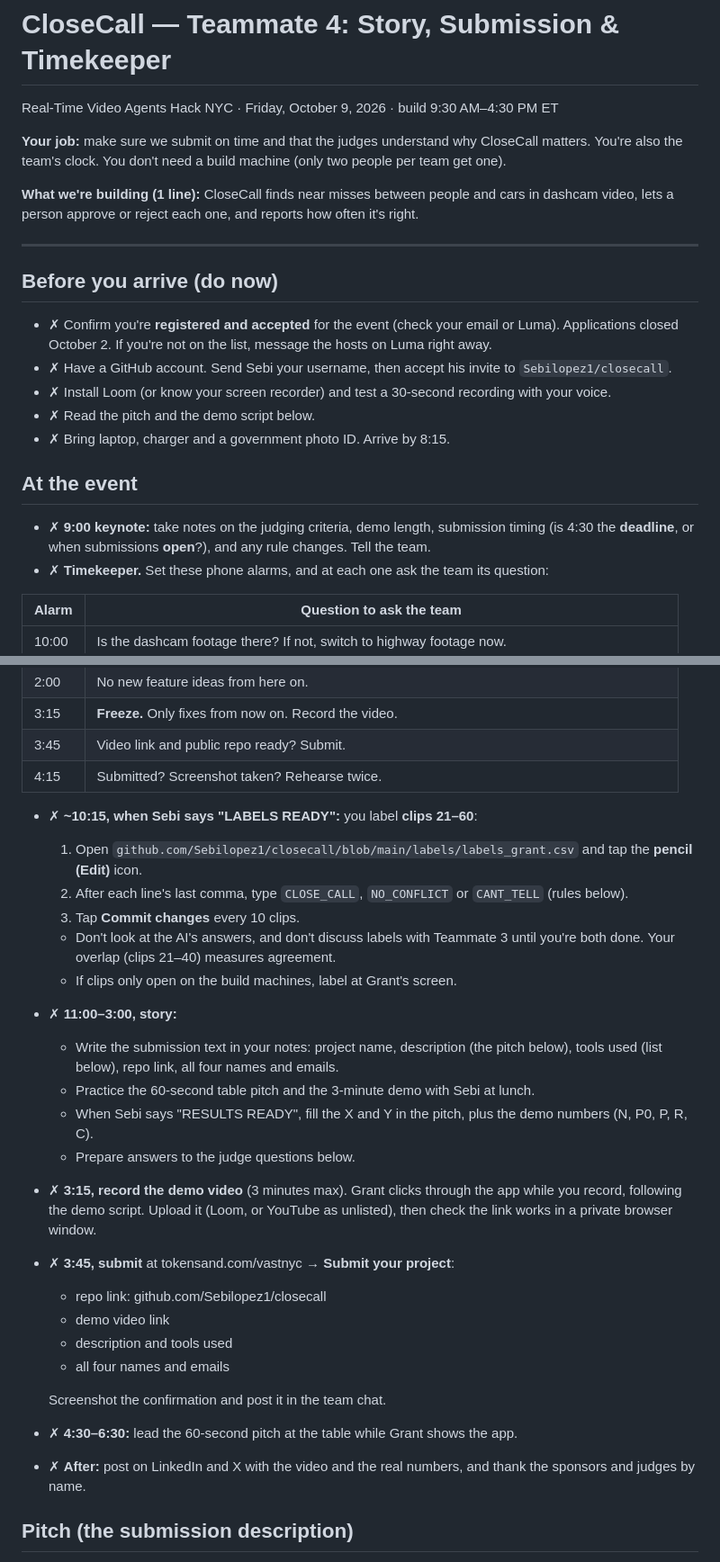
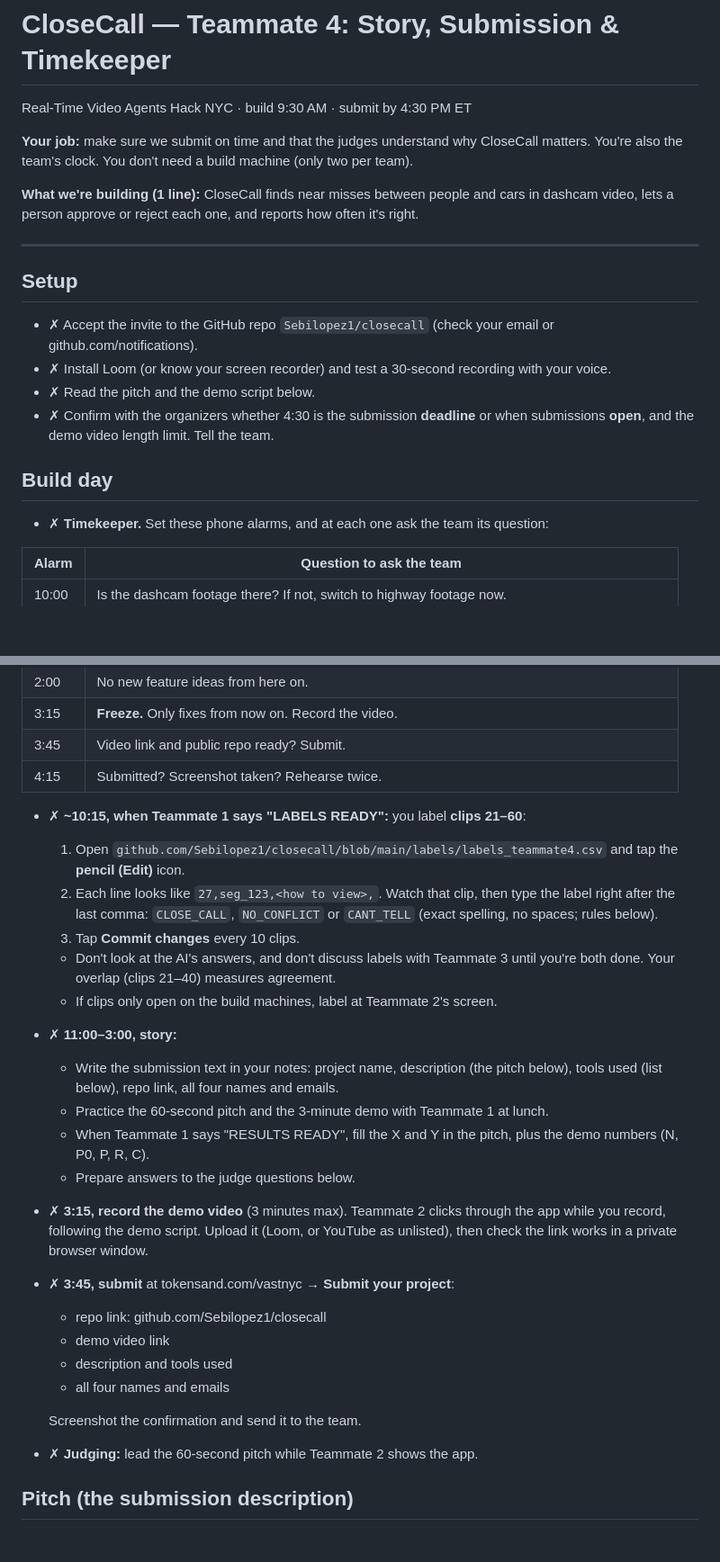
Before and after one commit to Sebilopez1/closecall, a Markdown page: agents/TEAMMATE4.md, 2 parts joined by grey strips. Shown at 90% size. Drawn GitHub-style; blank space fills up the shorter version.

Commit message:
Revise Teammate 4 instructions and event details
Updated the event details, setup instructions, and responsibilities for Teammate 4. Clarified labeling process and added specifics for demo and submission.

```diff
--- a/agents/TEAMMATE4.md
+++ b/agents/TEAMMATE4.md
@@ -1,22 +1,20 @@
 # CloseCall — Teammate 4: Story, Submission & Timekeeper
 
-Real-Time Video Agents Hack NYC · Friday, October 9, 2026 · build 9:30 AM–4:30 PM ET
+Real-Time Video Agents Hack NYC · build 9:30 AM · submit by 4:30 PM ET
 
-**Your job:** make sure we submit on time and that the judges understand why CloseCall matters. You're also the team's clock. You don't need a build machine (only two people per team get one).
+**Your job:** make sure we submit on time and that the judges understand why CloseCall matters. You're also the team's clock. You don't need a build machine (only two per team).
 
 **What we're building (1 line):** CloseCall finds near misses between people and cars in dashcam video, lets a person approve or reject each one, and reports how often it's right.
 
 ---
 
-## Before you arrive (do now)
-- ✗ Confirm you're **registered and accepted** for the event (check your email or Luma). Applications closed October 2. If you're not on the list, message the hosts on Luma right away.
-- ✗ Have a GitHub account. Send Sebi your username, then accept his invite to `Sebilopez1/closecall`.
+## Setup
+- ✗ Accept the invite to the GitHub repo `Sebilopez1/closecall` (check your email or github.com/notifications).
 - ✗ Install Loom (or know your screen recorder) and test a 30-second recording with your voice.
 - ✗ Read the pitch and the demo script below.
-- ✗ Bring laptop, charger and a government photo ID. Arrive by 8:15.
+- ✗ Confirm with the organizers whether 4:30 is the submission **deadline** or when submissions **open**, and the demo video length limit. Tell the team.
 
-## At the event
-- ✗ **9:00 keynote:** take notes on the judging criteria, demo length, submission timing (is 4:30 the **deadline**, or when submissions **open**?), and any rule changes. Tell the team.
+## Build day
 - ✗ **Timekeeper.** Set these phone alarms, and at each one ask the team its question:
 
 | Alarm | Question to ask the team |
@@ -29,27 +27,26 @@ Real-Time Video Agents Hack NYC · Friday, October 9, 2026 · build 9:30 AM–4:
 | 3:45 | Video link and public repo ready? Submit. |
 | 4:15 | Submitted? Screenshot taken? Rehearse twice. |
 
-- ✗ **~10:15, when Sebi says "LABELS READY":** you label **clips 21–60**:
-  1. Open `github.com/Sebilopez1/closecall/blob/main/labels/labels_grant.csv` and tap the **pencil (Edit)** icon.
-  2. After each line's last comma, type `CLOSE_CALL`, `NO_CONFLICT` or `CANT_TELL` (rules below).
+- ✗ **~10:15, when Teammate 1 says "LABELS READY":** you label **clips 21–60**:
+  1. Open `github.com/Sebilopez1/closecall/blob/main/labels/labels_teammate4.csv` and tap the **pencil (Edit)** icon.
+  2. Each line looks like `27,seg_123,<how to view>,`. Watch that clip, then type the label right after the last comma: `CLOSE_CALL`, `NO_CONFLICT` or `CANT_TELL` (exact spelling, no spaces; rules below).
   3. Tap **Commit changes** every 10 clips.
   - Don't look at the AI's answers, and don't discuss labels with Teammate 3 until you're both done. Your overlap (clips 21–40) measures agreement.
-  - If clips only open on the build machines, label at Grant's screen.
+  - If clips only open on the build machines, label at Teammate 2's screen.
 - ✗ **11:00–3:00, story:**
   - Write the submission text in your notes: project name, description (the pitch below), tools used (list below), repo link, all four names and emails.
-  - Practice the 60-second table pitch and the 3-minute demo with Sebi at lunch.
-  - When Sebi says "RESULTS READY", fill the X and Y in the pitch, plus the demo numbers (N, P0, P, R, C).
+  - Practice the 60-second pitch and the 3-minute demo with Teammate 1 at lunch.
+  - When Teammate 1 says "RESULTS READY", fill the X and Y in the pitch, plus the demo numbers (N, P0, P, R, C).
   - Prepare answers to the judge questions below.
-- ✗ **3:15, record the demo video** (3 minutes max). Grant clicks through the app while you record, following the demo script. Upload it (Loom, or YouTube as unlisted), then check the link works in a private browser window.
+- ✗ **3:15, record the demo video** (3 minutes max). Teammate 2 clicks through the app while you record, following the demo script. Upload it (Loom, or YouTube as unlisted), then check the link works in a private browser window.
 - ✗ **3:45, submit** at tokensand.com/vastnyc → **Submit your project**:
   - repo link: github.com/Sebilopez1/closecall
   - demo video link
   - description and tools used
   - all four names and emails
 
-  Screenshot the confirmation and post it in the team chat.
-- ✗ **4:30–6:30:** lead the 60-second pitch at the table while Grant shows the app.
-- ✗ **After:** post on LinkedIn and X with the video and the real numbers, and thank the sponsors and judges by name.
+  Screenshot the confirmation and send it to the team.
+- ✗ **Judging:** lead the 60-second pitch while Teammate 2 shows the app.
 
 ## Pitch (the submission description)
 Cities usually redesign a dangerous street only after someone is injured, because crash reports are their main warning sign and they arrive too late. Near misses happen far more often and tend to cluster at the same dangerous spots, so they are the earliest warning a city can get. The footage already exists in bus and fleet dashcams, but no one can watch thousands of hours of it. CloseCall watches it, gives a city traffic engineer a short list of close calls with the clip as proof, and lets the engineer approve or reject each one; every decision is saved with its evidence. It keeps a person in charge, says "can't tell" when the video is unclear instead of guessing, and measures how often it's right: correct X% of the time, give or take Y, on clips we labeled by hand. It looks at places and patterns, never people: no face recognition, no license plates, no tracking.
```
Also changed, not shown: other parts of agents/TEAMMATE4.md (+6 -6 lines).
